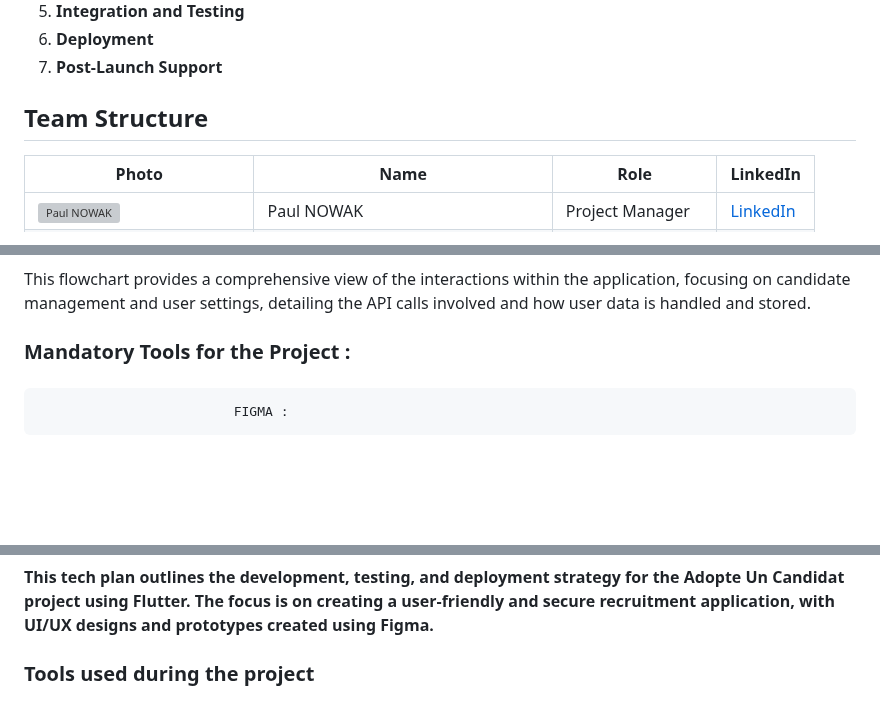
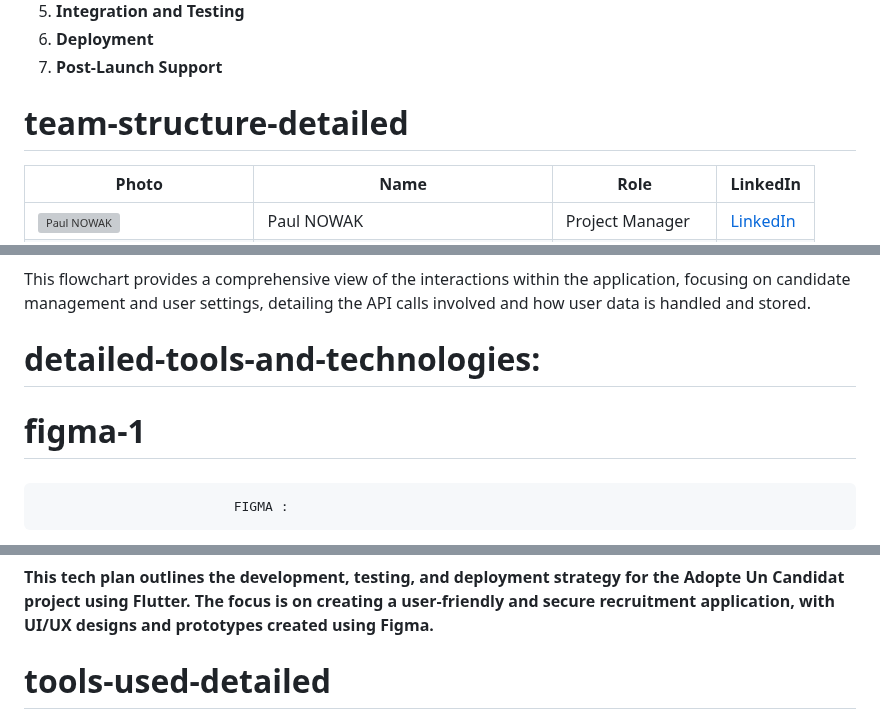
Before and after one commit to algosup/2023-2024-project-5-flutter-team-2, a Markdown page: Docs/Technical/Technical_Specs.md, 3 parts joined by grey strips. Drawn GitHub-style; blank space fills up the shorter version; grey boxes are pictures that could not be loaded.

```diff
--- a/Docs/Technical/Technical_Specs.md
+++ b/Docs/Technical/Technical_Specs.md
@@ -141,7 +141,7 @@ Adopte Un Candidat is a cross-platform mobile recruitment application developed
 6. **Deployment**
 7. **Post-Launch Support**
 
-## Team Structure
+# team-structure-detailed
 
 | Photo                                                                 | Name                 | Role               | LinkedIn                                                |
 | --------------------------------------------------------------------- | -------------------- | ------------------ | ------------------------------------------------------- |
@@ -282,8 +284,9 @@ This flowchart illustrates the user journey within an application focusing on ca
 This flowchart provides a comprehensive view of the interactions within the application, focusing on candidate management and user settings, detailing the API calls involved and how user data is handled and stored.
 
 
-### Mandatory Tools for the Project :
+# detailed-tools-and-technologies:
 
+# figma-1
 ###
                              FIGMA :
 
@@ -445,7 +449,7 @@ Flutter uses the programming language Dart and compiles into machine code. Host
 **This tech plan outlines the development, testing, and deployment strategy for the Adopte Un Candidat project using Flutter. The focus is on creating a user-friendly and secure recruitment application, with UI/UX designs and prototypes created using Figma.**
 
 
-### Tools used during the project
+# tools-used-detailed
 
 <div style="display: flex; flex-wrap: wrap; align-items: center; gap: 20px;">
 
```
Also changed, not shown: other parts of Docs/Technical/Technical_Specs.md (+26 -23 lines).
